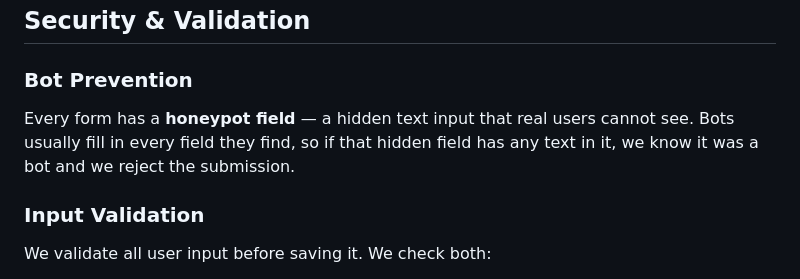
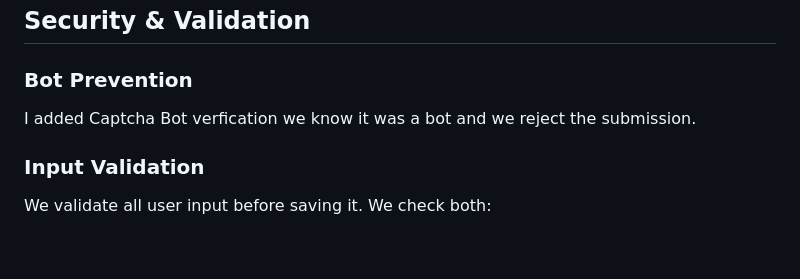
Before and after one commit to Vaishu282010/BiteLocal-Fbla, a Markdown page: README.md, the part around the change. GitHub-like rendering; blank space fills up the shorter version.

Commit message:
Enhance bot prevention with Captcha verification
Added Captcha Bot verification to enhance security against bots.

```diff
--- a/README.md
+++ b/README.md
@@ -96,8 +96,7 @@ bitelocal2/
 ## Security & Validation
 
 ### Bot Prevention
-Every form has a **honeypot field** — a hidden text input that real users cannot see.
-Bots usually fill in every field they find, so if that hidden field has any text in it,
+I added Captcha Bot verfication
 we know it was a bot and we reject the submission.
 
 ### Input Validation
```
